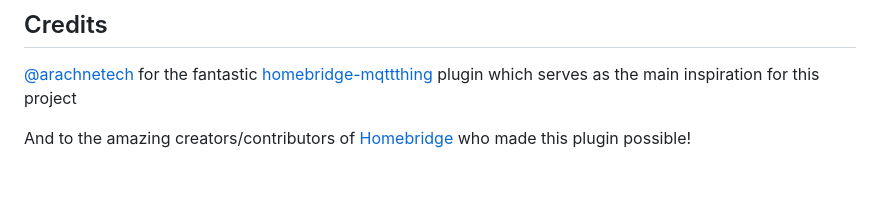
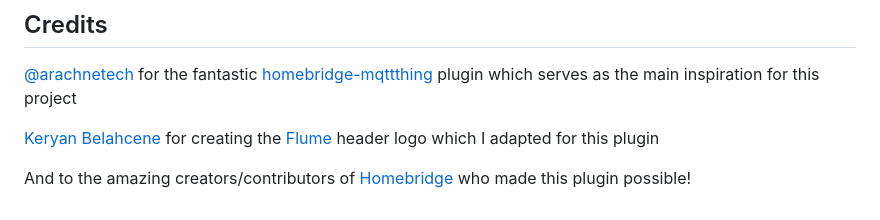
Before and after one commit to mpatfield/homebridge-easy-mqtt, a Markdown page: README.md, the part around the change. Rendered like a GitHub page; blank space fills up the shorter version.

Commit message:
Credit for original banner image creator

```diff
--- a/README.md
+++ b/README.md
@@ -222,4 +222,6 @@ would use the topic
 
 [@arachnetech](https://github.com/arachnetech) for the fantastic [homebridge-mqttthing](https://github.com/arachnetech/homebridge-mqttthing) plugin which serves as the main inspiration for this project
 
+[Keryan Belahcene](https://www.instagram.com/keryan.me) for creating the [Flume](https://github.com/homebridge-plugins/homebridge-flume) header logo which I adapted for this plugin
+
 And to the amazing creators/contributors of [Homebridge](https://homebridge.io) who made this plugin possible!
```
